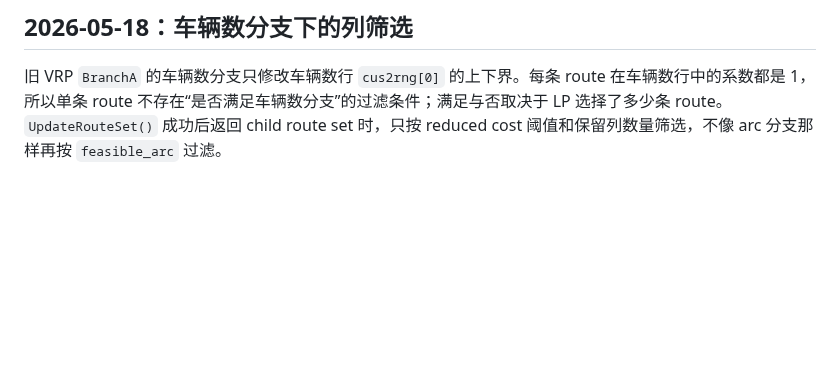
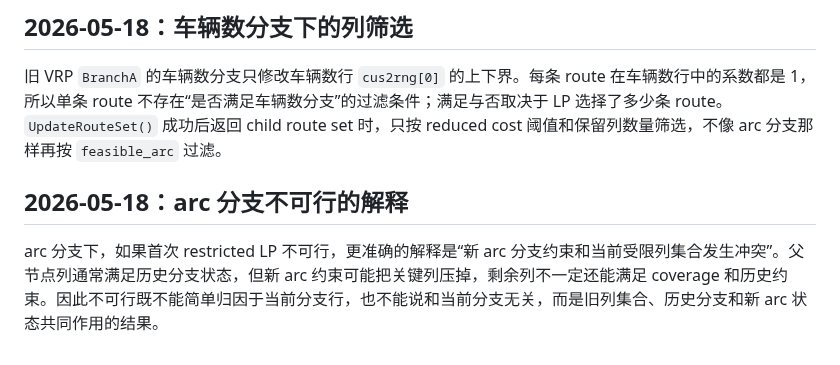
Before and after one commit to changxincao/TWETScheduling, a Markdown page: docs/plans/2026-05-17-BPC基础RMP与ForwardPricing实现记录.md, the part around the change. Drawn GitHub-style; blank space fills up the shorter version.

```diff
--- a/docs/plans/2026-05-17-BPC基础RMP与ForwardPricing实现记录.md
+++ b/docs/plans/2026-05-17-BPC基础RMP与ForwardPricing实现记录.md
@@ -357,3 +357,7 @@ coverage 是否可能不可行，取决于外包变量是否能覆盖所有任
 ## 2026-05-18：车辆数分支下的列筛选
 
 旧 VRP `BranchA` 的车辆数分支只修改车辆数行 `cus2rng[0]` 的上下界。每条 route 在车辆数行中的系数都是 1，所以单条 route 不存在“是否满足车辆数分支”的过滤条件；满足与否取决于 LP 选择了多少条 route。`UpdateRouteSet()` 成功后返回 child route set 时，只按 reduced cost 阈值和保留列数量筛选，不像 arc 分支那样再按 `feasible_arc` 过滤。
+
+## 2026-05-18：arc 分支不可行的解释
+
+arc 分支下，如果首次 restricted LP 不可行，更准确的解释是“新 arc 分支约束和当前受限列集合发生冲突”。父节点列通常满足历史分支状态，但新 arc 约束可能把关键列压掉，剩余列不一定还能满足 coverage 和历史约束。因此不可行既不能简单归因于当前分支行，也不能说和当前分支无关，而是旧列集合、历史分支和新 arc 状态共同作用的结果。
```
Also changed, not shown: docs/logs/全局修改记录.md (+2 -0 lines), docs/plans/2026-05-18-旧VRP-BPC潜在风险记录.md (+8 -0 lines).
